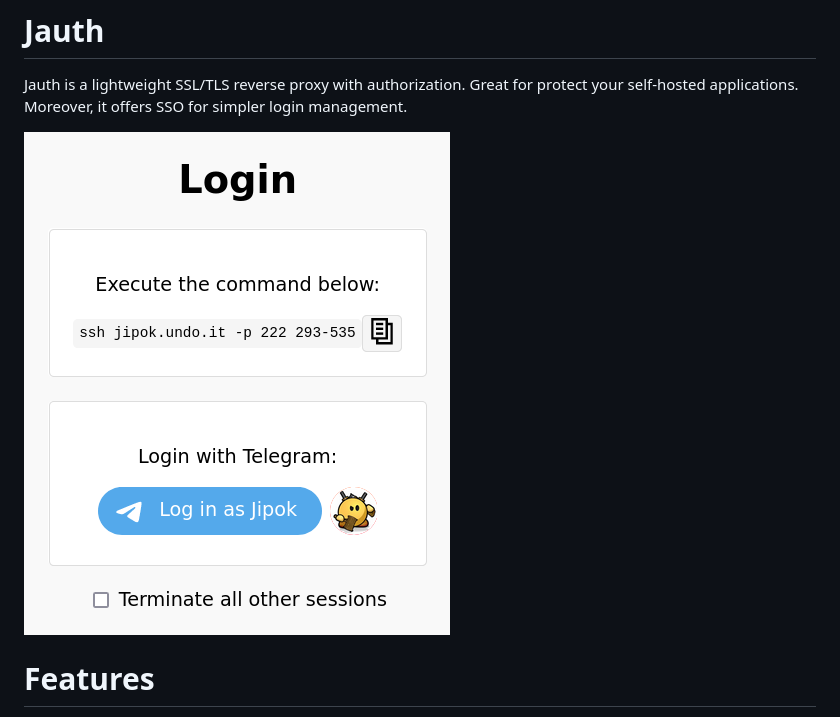
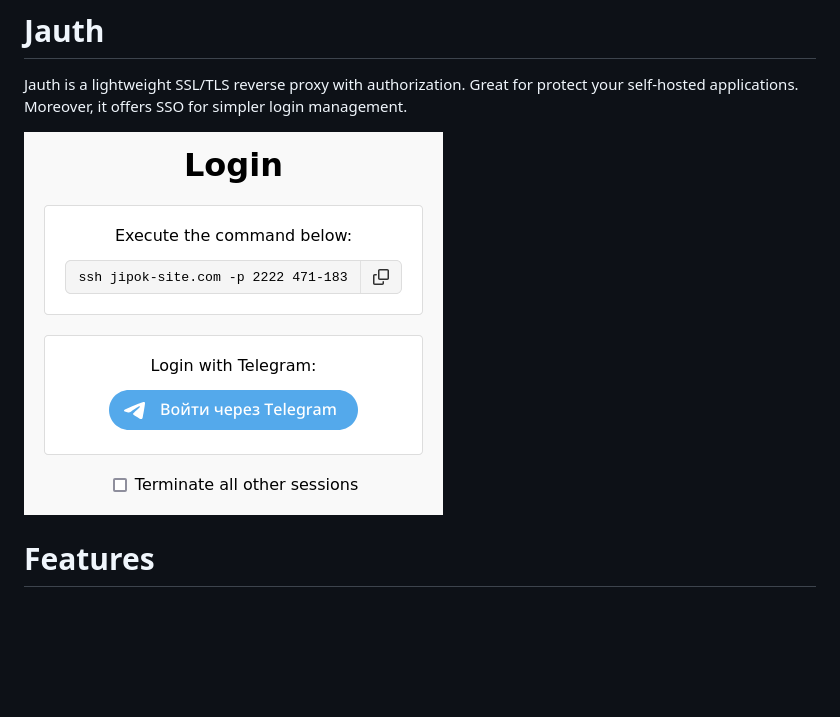
Before and after one commit to Jipok/Jauth, a Markdown page: README.md, the part around the change. Rendered like a GitHub page; pictures changed too: screenshot.png (deleted), screenshot2.png (added); blank space fills up the shorter version.

```diff
--- a/README.md
+++ b/README.md
@@ -1,7 +1,7 @@
 # Jauth
 Jauth is a lightweight SSL/TLS reverse proxy with authorization. Great for protect your self-hosted applications. Moreover, it offers SSO for simpler login management.
 
-![Login screenshot](screenshot.png?raw=true)
+![screenshot](screenshot2.png?raw=true)
 
 # Features
 * Single binary executable with no dependencies
```
Also changed, not shown: 3 other files.
